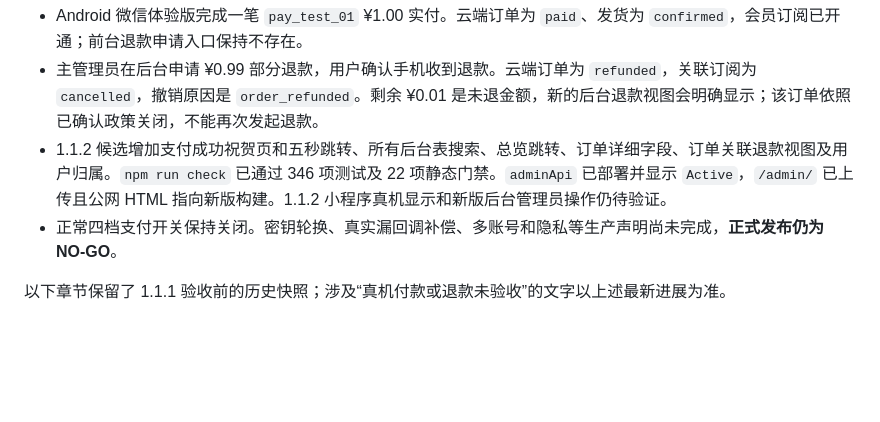
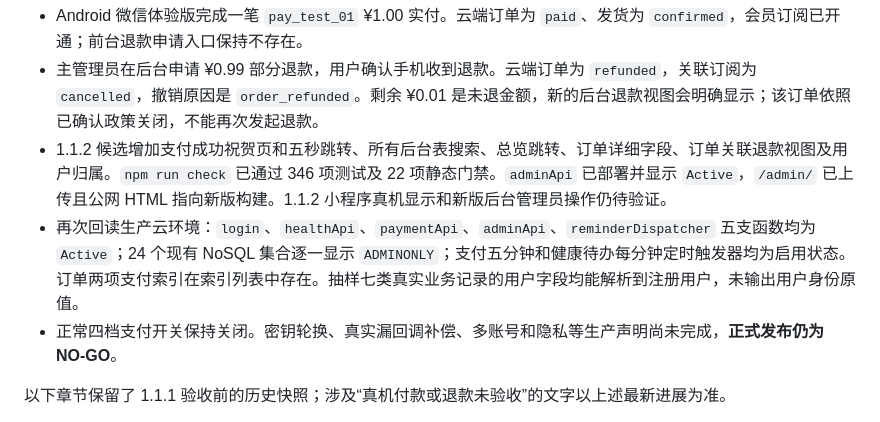
Before and after one commit to putiyoujing/family-health-medicine-box, a Markdown page: docs/payment-release-readiness-2026-10-22.md, the part around the change. GitHub-like rendering; blank space fills up the shorter version.

Commit message:
docs: record production cloud resource verification

```diff
--- a/docs/payment-release-readiness-2026-10-22.md
+++ b/docs/payment-release-readiness-2026-10-22.md
@@ -5,6 +5,7 @@
 - Android 微信体验版完成一笔 `pay_test_01` ¥1.00 实付。云端订单为 `paid`、发货为 `confirmed`，会员订阅已开通；前台退款申请入口保持不存在。
 - 主管理员在后台申请 ¥0.99 部分退款，用户确认手机收到退款。云端订单为 `refunded`，关联订阅为 `cancelled`，撤销原因是 `order_refunded`。剩余 ¥0.01 是未退金额，新的后台退款视图会明确显示；该订单依照已确认政策关闭，不能再次发起退款。
 - 1.1.2 候选增加支付成功祝贺页和五秒跳转、所有后台表搜索、总览跳转、订单详细字段、订单关联退款视图及用户归属。`npm run check` 已通过 346 项测试及 22 项静态门禁。`adminApi` 已部署并显示 `Active`，`/admin/` 已上传且公网 HTML 指向新版构建。1.1.2 小程序真机显示和新版后台管理员操作仍待验证。
+- 再次回读生产云环境：`login`、`healthApi`、`paymentApi`、`adminApi`、`reminderDispatcher` 五支函数均为 `Active`；24 个现有 NoSQL 集合逐一显示 `ADMINONLY`；支付五分钟和健康待办每分钟定时触发器均为启用状态。订单两项支付索引在索引列表中存在。抽样七类真实业务记录的用户字段均能解析到注册用户，未输出用户身份原值。
 - 正常四档支付开关保持关闭。密钥轮换、真实漏回调补偿、多账号和隐私等生产声明尚未完成，**正式发布仍为 NO-GO**。
 
 以下章节保留了 1.1.1 验收前的历史快照；涉及“真机付款或退款未验收”的文字以上述最新进展为准。
```
